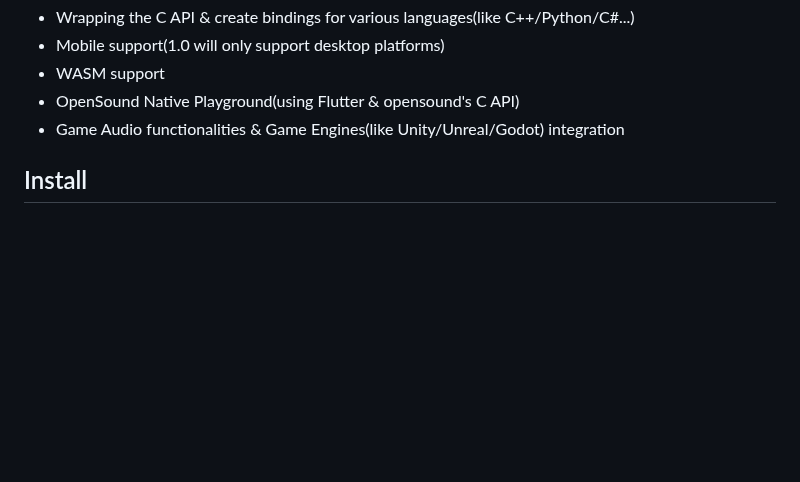
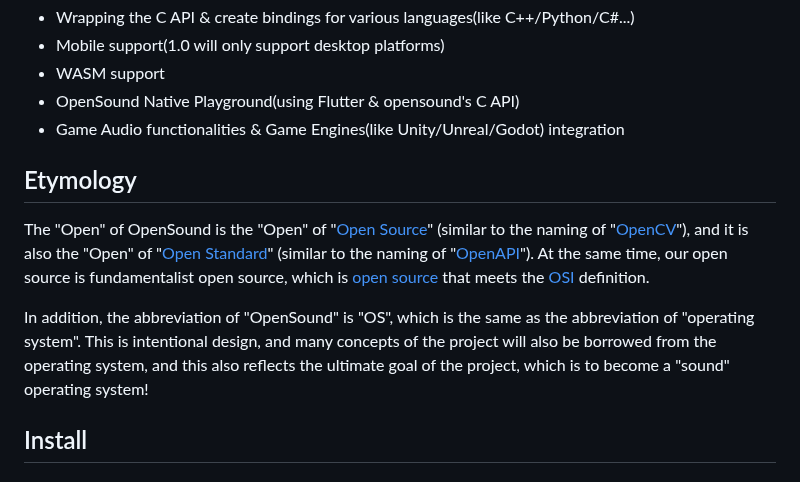
Before and after one commit to opensound-org/opensound, a Markdown page: README.md, the part around the change. GitHub-like rendering; blank space fills up the shorter version.

Commit message:
README: add `Etymology` section
README：添加“词源学”章节

```diff
--- a/README.md
+++ b/README.md
@@ -31,6 +31,11 @@ In the future(after MVP), our roadmap will be:
 - WASM support
 - OpenSound Native Playground(using Flutter & opensound's C API)
 - Game Audio functionalities & Game Engines(like Unity/Unreal/Godot) integration
+
+## Etymology
+The "Open" of OpenSound is the "Open" of "[Open Source](https://en.wikipedia.org/wiki/Open_source)" (similar to the naming of "[OpenCV](https://opencv.org/)"), and it is also the "Open" of "[Open Standard](https://en.wikipedia.org/wiki/Open_standard)" (similar to the naming of "[OpenAPI](https://www.openapis.org/)"). At the same time, our open source is fundamentalist open source, which is [open source](https://opensource.org/osd) that meets the [OSI](https://opensource.org/) definition.
+
+In addition, the abbreviation of "OpenSound" is "OS", which is the same as the abbreviation of "operating system". This is intentional design, and many concepts of the project will also be borrowed from the operating system, and this also reflects the ultimate goal of the project, which is to become a "sound" operating system!
 
 ## Install
 ### Binary usage:
```
Also changed, not shown: README-CN.md (+5 -0 lines).
